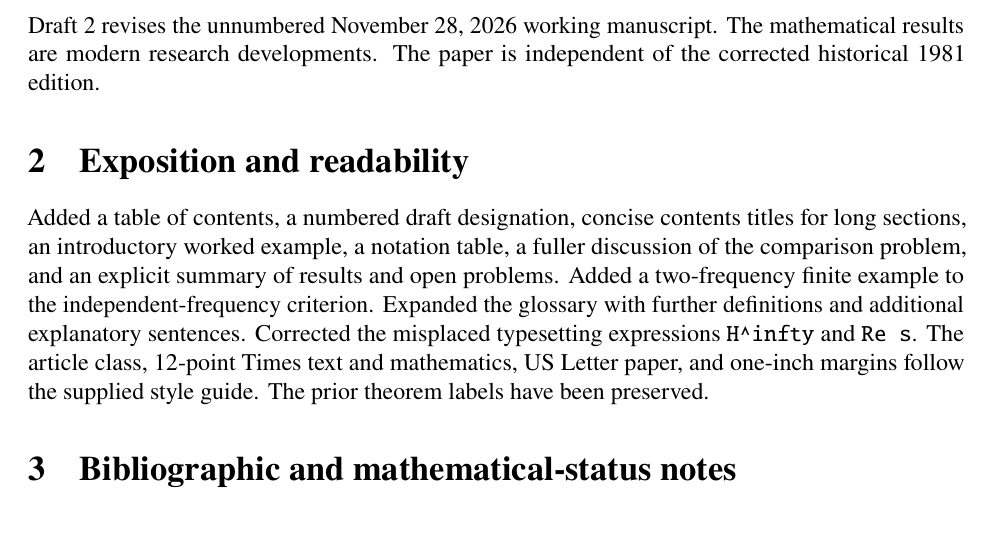
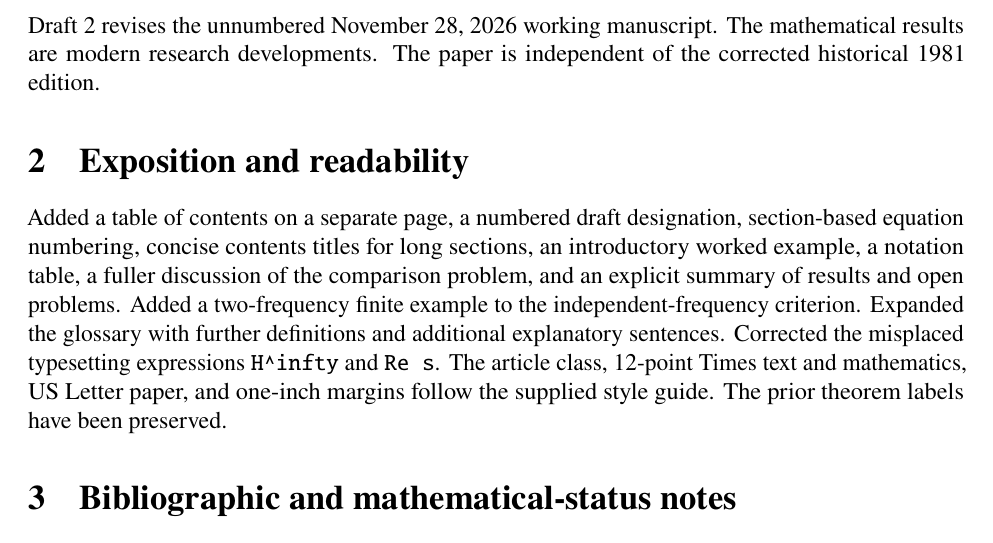
Before and after one commit to wdjoyner/alg-graph-thry, a LaTeX document (grosswald-schnitzer-graph/prime_perturbations_revision_log.tex): part of page 1 of 2, cut so that both start at the same text. Compiled offline with pdfLaTeX.

Commit message:
Update revision log for contents layout and section equation numbering

```diff
--- a/grosswald-schnitzer-graph/prime_perturbations_revision_log.tex
+++ b/grosswald-schnitzer-graph/prime_perturbations_revision_log.tex
@@ -15,8 +15,9 @@ The mathematical results are modern research developments.
 The paper is independent of the corrected historical 1981 edition.
 
 \section{Exposition and readability}
-Added a table of contents, a numbered draft designation, concise
-contents titles for long sections, an introductory worked example,
+Added a table of contents on a separate page, a numbered draft
+designation, section-based equation numbering, concise contents
+titles for long sections, an introductory worked example,
 a notation table, a fuller discussion of the comparison problem,
 and an explicit summary of results and open problems.
 Added a two-frequency finite example to the independent-frequency
```
